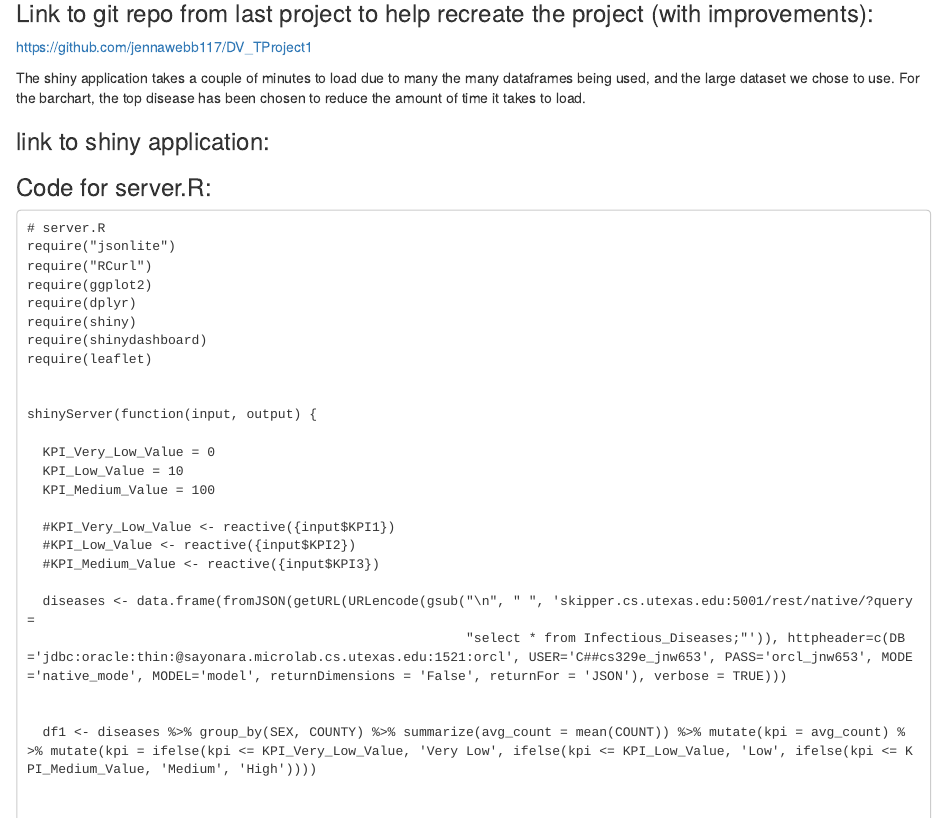
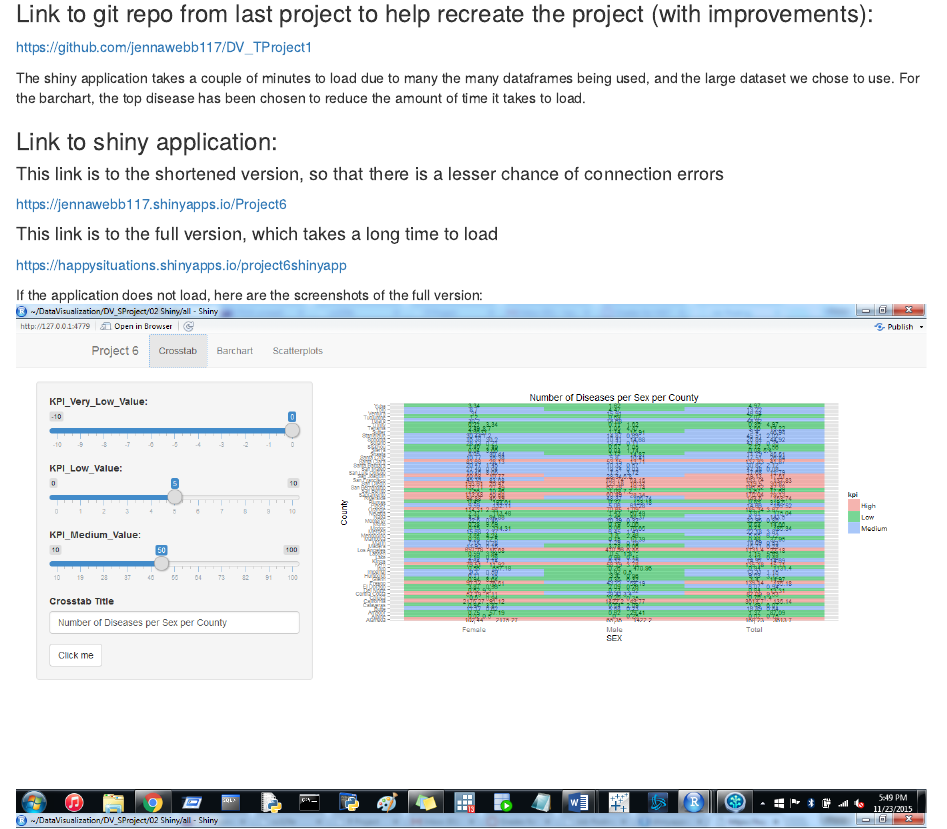
Before and after one commit to happysituations/DV_SProject, an R Markdown document (00 Doc/shinydoc.Rmd): the page in a window 1100 px wide, from 140 px down. The pictures show the output file 00 Doc/shinydoc.html that the author committed with the source, opened offline.

Commit message:
Final push

````diff
--- a/00 Doc/shinydoc.Rmd
+++ b/00 Doc/shinydoc.Rmd
@@ -10,7 +10,19 @@ https://github.com/jennawebb117/DV_TProject1
 
 The shiny application takes a couple of minutes to load due to many the many dataframes being used, and the large dataset we chose to use. For the barchart, the top disease has been chosen to reduce the amount of time it takes to load.
 
-###link to shiny application:
+###Link to shiny application:
+####This link is to the shortened version, so that there is a lesser chance of connection errors
+https://jennawebb117.shinyapps.io/Project6
+
+####This link is to the full version, which takes a long time to load
+https://happysituations.shinyapps.io/project6shinyapp
+
+If the application does not load, here are the screenshots of the full version:
+![](../02 Shiny/crosstab.png)
+![](../02 Shiny/chl.png)
+![](../02 Shiny/gonandcam.png)
+![](../02 Shiny/scatterall.png)
+![](../02 Shiny/mf.png)
 
 ###Code for server.R:
 ```
````
Also changed, not shown: 00 Doc/shinydoc.html, 1 other file.
